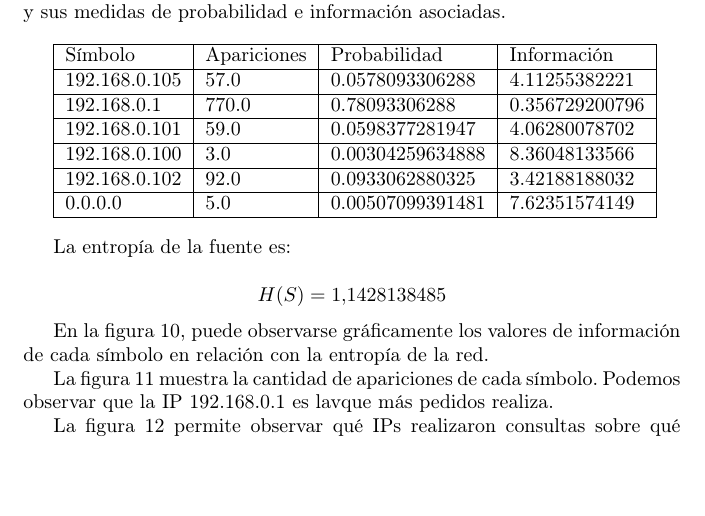
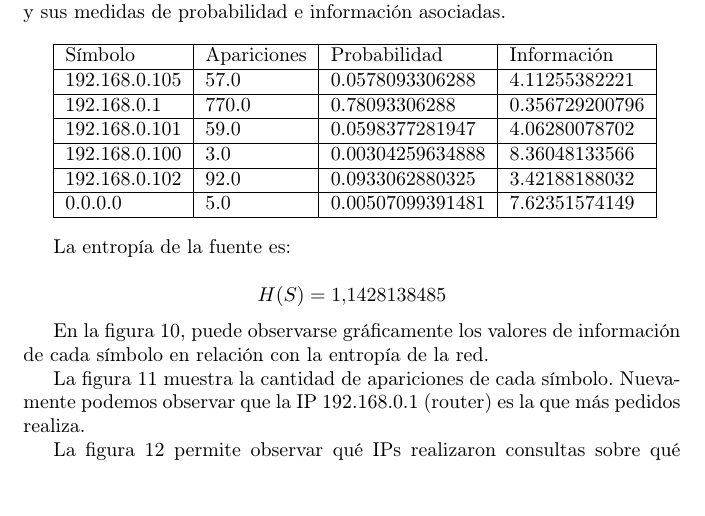
Before and after one commit to crazy2k/tps-redes, a LaTeX document (tp1a/informe/informe.tex): part of page 10 of 17, cut so that both start at the same text, the shorter picture padded with empty space. Compiled offline with pdfLaTeX.

Commit message:
un par de typos arreglados

```diff
--- a/tp1a/informe/informe.tex
+++ b/tp1a/informe/informe.tex
@@ -349,7 +349,7 @@ red.
 \end{figure}
 
 La figura \ref{fig:red2requesters:count} muestra la cantidad de apariciones de
-cada símbolo. Podemos observar que la IP 192.168.0.1 es lavque más pedidos realiza.
+cada símbolo. Nuevamente podemos observar que la IP 192.168.0.1 (router) es la que más pedidos realiza.
 
 \begin{figure}[h!]
     \centering
```
